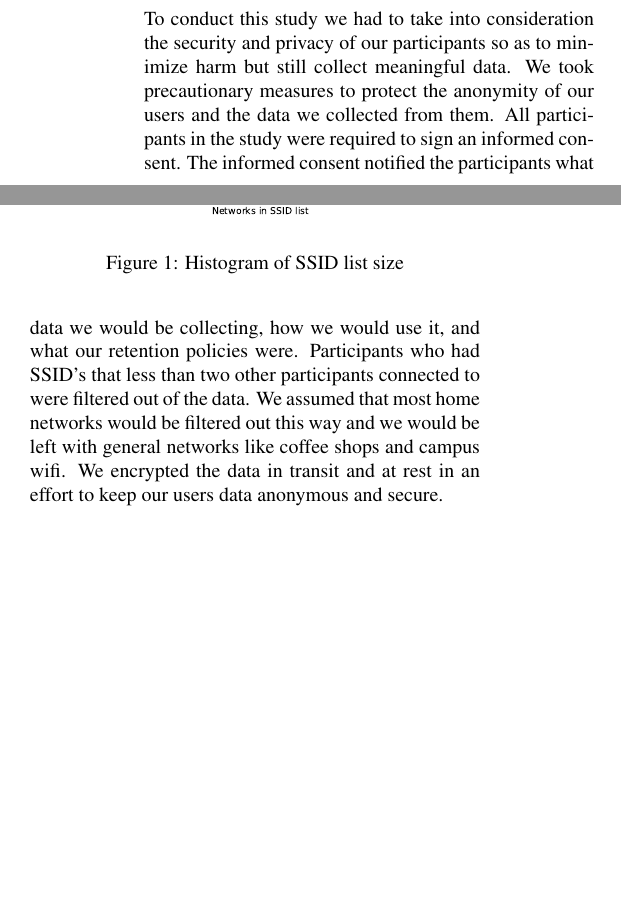
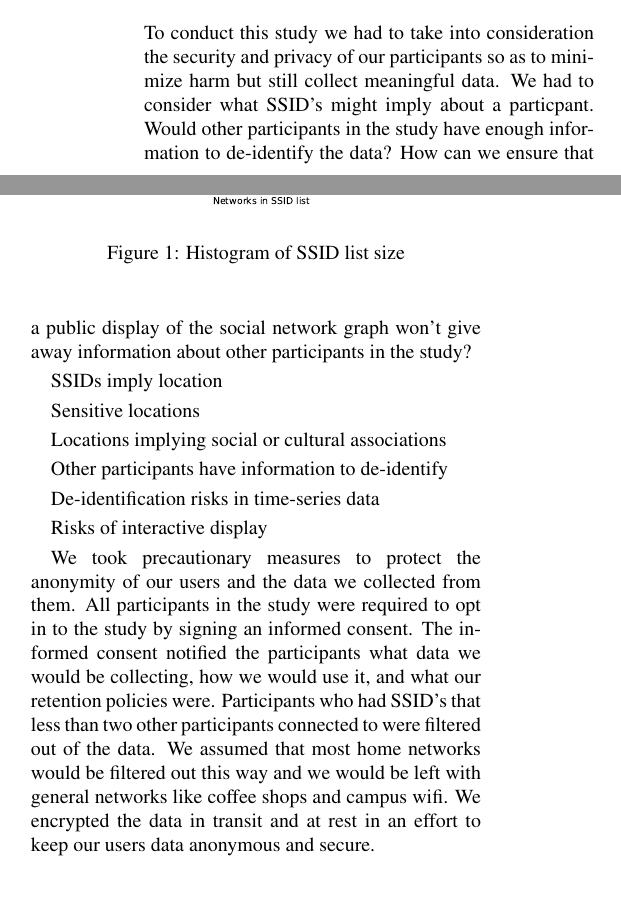
Before and after one commit to mkjenkins/ssid-paper, a LaTeX document (SSIDs.tex): two parts of the columns of page 2 of 5, joined at a grey line, cut so that both start at the same text, the shorter picture padded with empty space. Compiled offline with pdfLaTeX; a LaTeX package or settings file that is missing is left out.

Commit message:
privacy considerations needs work

```diff
--- a/SSIDs.tex
+++ b/SSIDs.tex
@@ -96,9 +96,23 @@ Cunche et al  present a mechanism to detect links between people by fingerprinti
 Greenstein et al makes the argument that it is in the best interest of not only users, but also manufacturers, to address the privacy threats that wireless networks pose. The authors considered an 802.11 case study and analyzed 802.11 traces. They used this information to show that, over time, devices can be identified and tracked through its SSID lists, its persistent link-layer address, and other characteristics. The authors of this work provide suggestions for ways to improve privacy through design considerations.
 
 \section{Privacy Considerations}
-To conduct this study we had to take into consideration the security and privacy of our participants so as to minimize harm but still collect meaningful data. We took precautionary measures to protect the anonymity of our users and the data we collected from them.
-All participants in the study were required to sign an informed consent. The informed consent notified the participants what data we would be collecting, how we would use it, and what our retention policies were.
+To conduct this study we had to take into consideration the security and privacy of our participants so as to minimize harm but still collect meaningful data. We had to consider what SSID's might imply about a particpant. Would other participants in the study have enough information to de-identify the data? How can we ensure that a public display of the social network graph won't give away information about other participants in the study?
+
+SSIDs imply location
+
+Sensitive locations
+
+Locations implying social or cultural associations
+
+Other participants have information to de-identify
+
+De-identification risks in time-series data
+
+Risks of interactive display
+
+We took precautionary measures to protect the anonymity of our users and the data we collected from them. All participants in the study were required to opt in to the study by signing an informed consent. The informed consent notified the participants what data we would be collecting, how we would use it, and what our retention policies were.
 Participants who had SSID's that less than two other participants connected to were filtered out of the data. We assumed that most home networks would be filtered out this way and we would be left with general networks like coffee shops and campus wifi. We encrypted the data in transit and at rest in an effort to keep our users data anonymous and secure.
+
 
 
 \section{Data Collection}
```
Also changed, not shown: SSIDs.tex (2 more changed lines).
